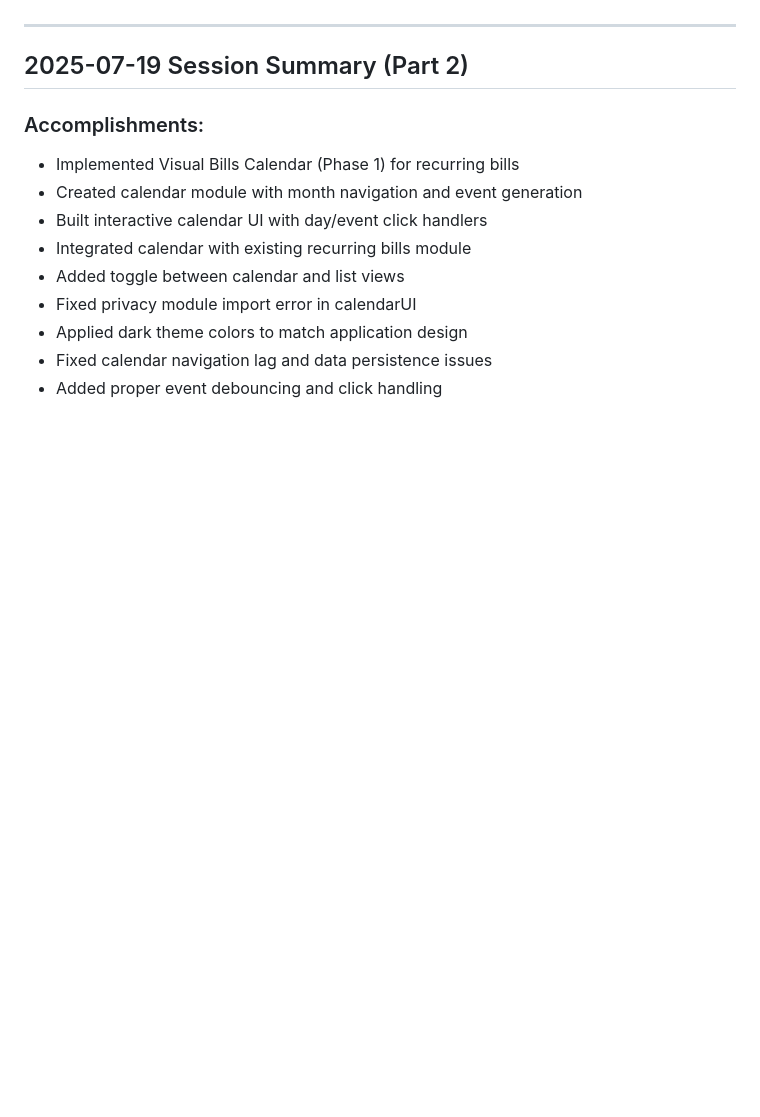
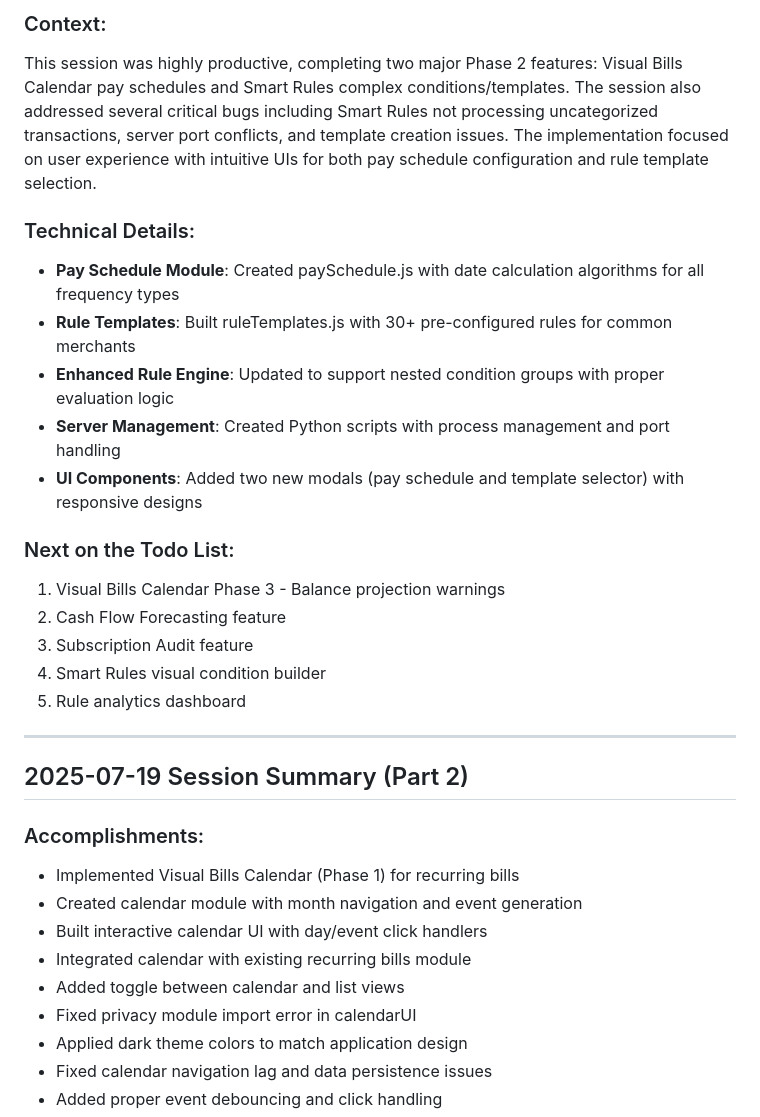
Before and after one commit to Ryokushen/Ryokushen-Financial, a Markdown page: progress.md, the part around one of its changes. Rendered like a GitHub page; blank space fills up the shorter version.

```diff
--- a/progress.md
+++ b/progress.md
@@ -4,3 +40,19 @@ This file tracks development progress and session summaries for the Ryokushen Fi
+### Context:
+This session was highly productive, completing two major Phase 2 features: Visual Bills Calendar pay schedules and Smart Rules complex conditions/templates. The session also addressed several critical bugs including Smart Rules not processing uncategorized transactions, server port conflicts, and template creation issues. The implementation focused on user experience with intuitive UIs for both pay schedule configuration and rule template selection.
+
+### Technical Details:
+- **Pay Schedule Module**: Created paySchedule.js with date calculation algorithms for all frequency types
+- **Rule Templates**: Built ruleTemplates.js with 30+ pre-configured rules for common merchants
+- **Enhanced Rule Engine**: Updated to support nested condition groups with proper evaluation logic
+- **Server Management**: Created Python scripts with process management and port handling
+- **UI Components**: Added two new modals (pay schedule and template selector) with responsive designs
+
+### Next on the Todo List:
+1. Visual Bills Calendar Phase 3 - Balance projection warnings
+2. Cash Flow Forecasting feature
+3. Subscription Audit feature
+4. Smart Rules visual condition builder
+5. Rule analytics dashboard
 
 ---
 
```
Also changed, not shown: other parts of progress.md (+36 -0 lines).
